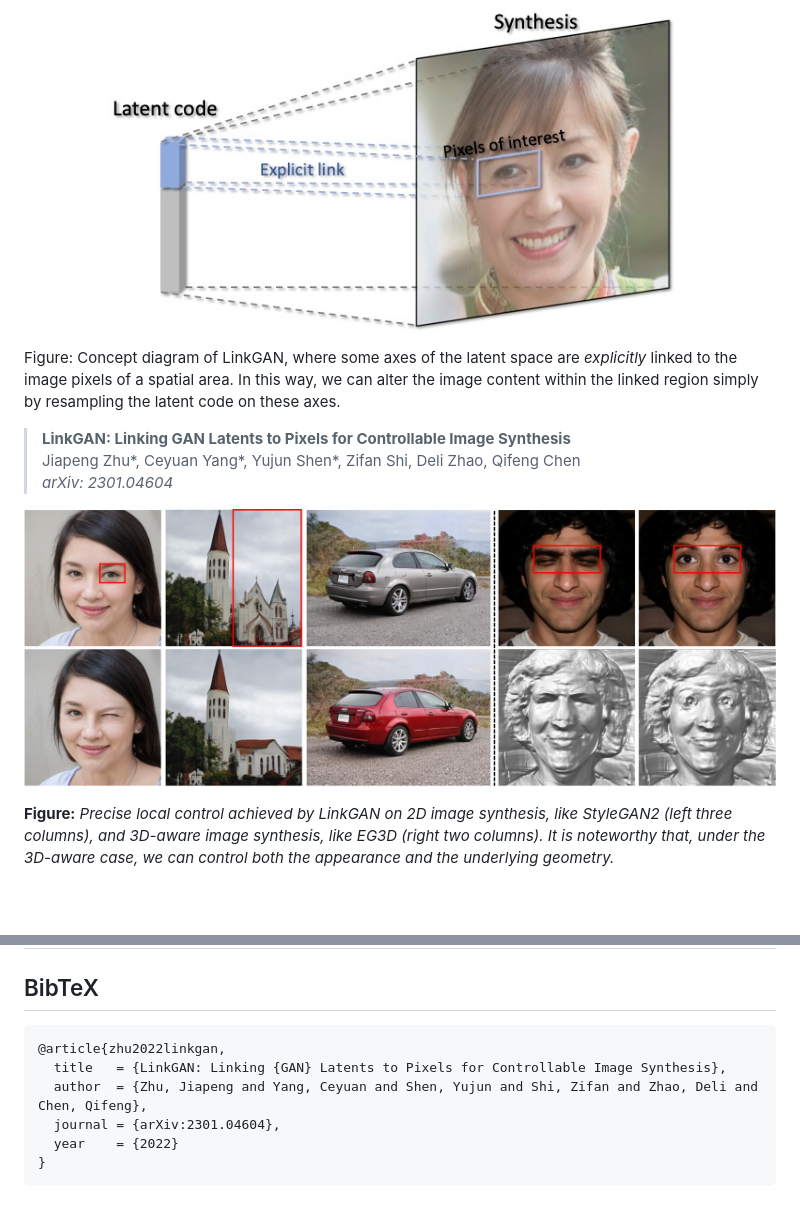
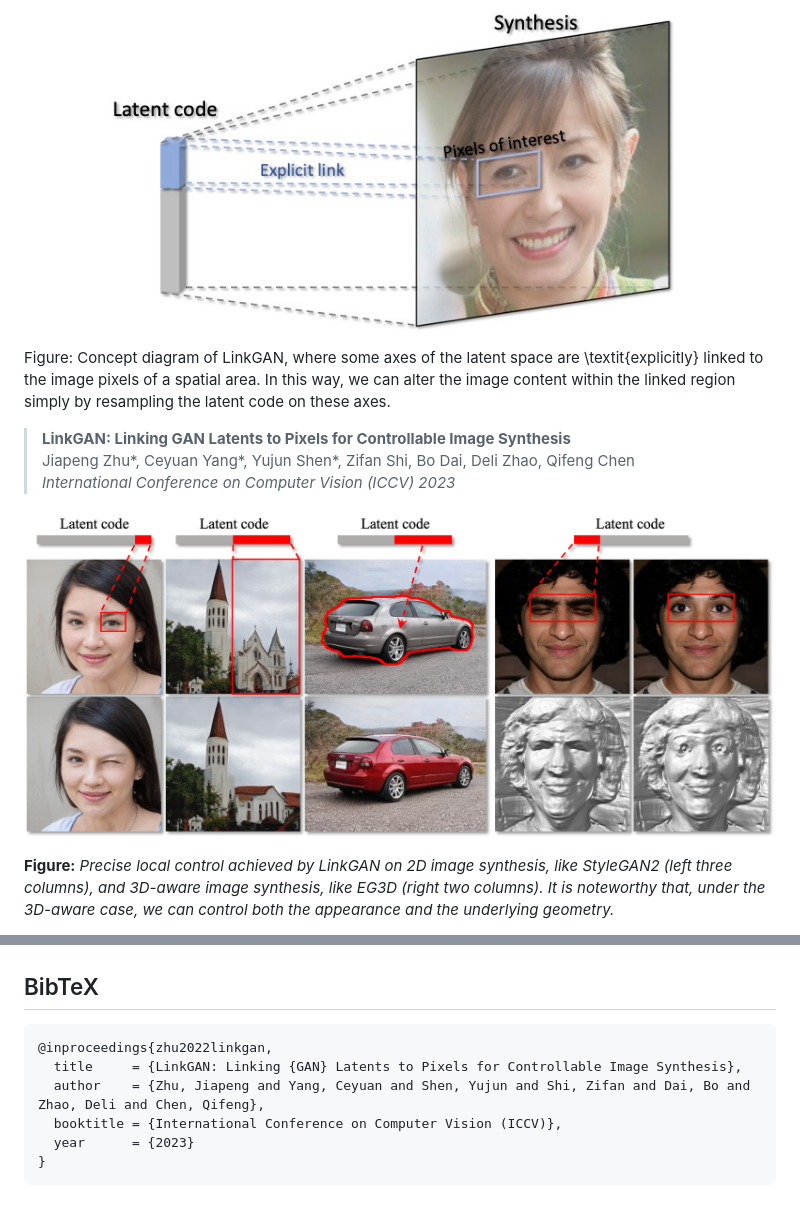
Before and after one commit to zhujiapeng/linkgan, a Markdown page: README.md, 2 parts joined by grey strips. Drawn GitHub-style; pictures changed too: docs/assets/teaser.jpg; blank space fills up the shorter version.

Commit message:
Update Info.

````diff
--- a/README.md
+++ b/README.md
@@ -4,11 +4,11 @@
 <img src="./docs/assets/framework.jpg" width=600px>
 </div>
 
-Figure: Concept diagram of LinkGAN, where some axes of the latent space are *explicitly* linked to the image pixels of a spatial area. In this way, we can alter the image content within the linked region simply by resampling the latent code on these axes.
+Figure: Concept diagram of LinkGAN, where some axes of the latent space are \textit{explicitly} linked to the image pixels of a spatial area. In this way, we can alter the image content within the linked region simply by resampling the latent code on these axes.
 
 > **LinkGAN: Linking GAN Latents to Pixels for Controllable Image Synthesis** <br>
-> Jiapeng Zhu*, Ceyuan Yang*, Yujun Shen*, Zifan Shi, Deli Zhao, Qifeng Chen <br>
-> *arXiv: 2301.04604* <br>
+> Jiapeng Zhu*, Ceyuan Yang*, Yujun Shen*, Zifan Shi, Bo Dai, Deli Zhao, Qifeng Chen <br>
+> *International Conference on Computer Vision (ICCV) 2023* <br>
 
 ![image](./docs/assets/teaser.jpg)
 
@@ -31,10 +31,10 @@ In the repository, we propose *LinkGAN* to explicitly link some latent axes to a
 ## BibTeX
 
 ```bibtex
-@article{zhu2022linkgan,
-  title   = {LinkGAN: Linking {GAN} Latents to Pixels for Controllable Image Synthesis},
-  author  = {Zhu, Jiapeng and Yang, Ceyuan and Shen, Yujun and Shi, Zifan and Zhao, Deli and Chen, Qifeng},
-  journal = {arXiv:2301.04604},
-  year    = {2022}
+@inproceedings{zhu2022linkgan,
+  title     = {LinkGAN: Linking {GAN} Latents to Pixels for Controllable Image Synthesis},
+  author    = {Zhu, Jiapeng and Yang, Ceyuan and Shen, Yujun and Shi, Zifan and Dai, Bo and Zhao, Deli and Chen, Qifeng},
+  booktitle = {International Conference on Computer Vision (ICCV)},
+  year      = {2023}
 }
 ```
````
Also changed, not shown: 1 other file.
